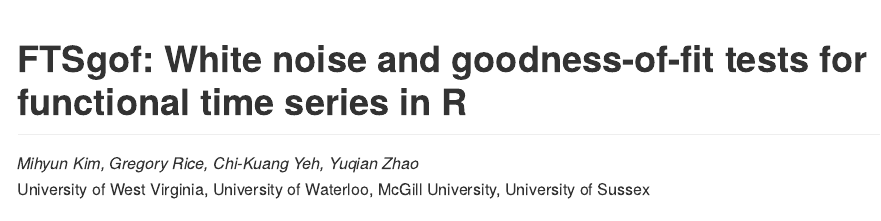
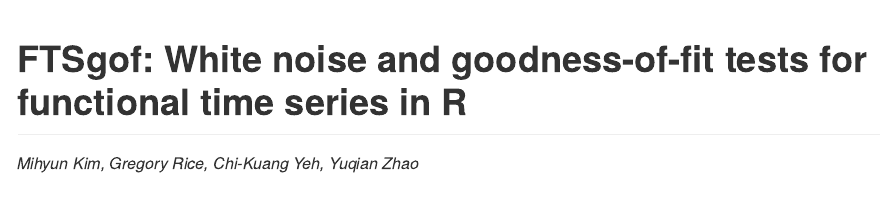
Before and after one commit to veritasmih/FTSgof, an R Markdown document (README.Rmd): the page in a window 1100 px wide, from its top. The pictures show the output file README.md that the author committed with the source, drawn offline in the style of GitHub.

Commit message:
Remove affliation

```diff
--- a/README.Rmd
+++ b/README.Rmd
@@ -2,7 +2,6 @@
 title: "FTSgof: White noise and goodness-of-fit tests for functional time series in R"
 author: |
   | *Mihyun Kim, Gregory Rice, Chi-Kuang Yeh, Yuqian Zhao*
-  | University of West Virginia, University of Waterloo, McGill University, University of Sussex
 date: "*`r format(Sys.time(), '%B %d, %Y')`*"
 output: github_document
 ---
```
Also changed, not shown: README.md.
